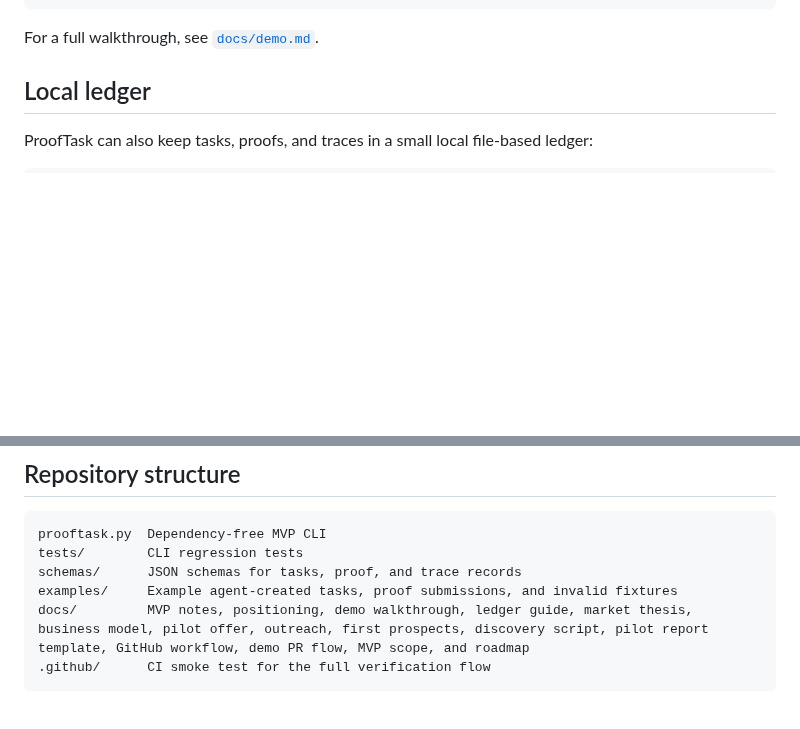
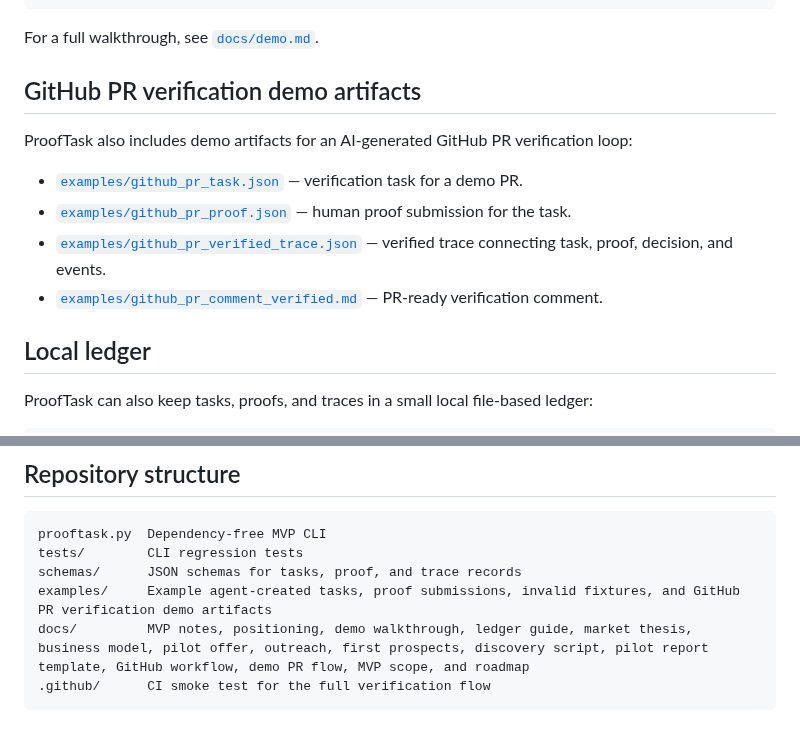
Before and after one commit to safal207/ProofTask, a Markdown page: README.md, 2 parts joined by grey strips. Drawn GitHub-style; blank space fills up the shorter version.

Commit message:
docs: link GitHub PR demo artifacts from README

````diff
--- a/README.md
+++ b/README.md
@@ -106,6 +106,15 @@ OK trace: trace_<id> task=task_001 status=verified
 ```
 
 For a full walkthrough, see [`docs/demo.md`](docs/demo.md).
+
+## GitHub PR verification demo artifacts
+
+ProofTask also includes demo artifacts for an AI-generated GitHub PR verification loop:
+
+- [`examples/github_pr_task.json`](examples/github_pr_task.json) — verification task for a demo PR.
+- [`examples/github_pr_proof.json`](examples/github_pr_proof.json) — human proof submission for the task.
+- [`examples/github_pr_verified_trace.json`](examples/github_pr_verified_trace.json) — verified trace connecting task, proof, decision, and events.
+- [`examples/github_pr_comment_verified.md`](examples/github_pr_comment_verified.md) — PR-ready verification comment.
 
 ## Local ledger
 
@@ -243,7 +252,7 @@ See [`docs/roadmap.md`](docs/roadmap.md).
 prooftask.py  Dependency-free MVP CLI
 tests/        CLI regression tests
 schemas/      JSON schemas for tasks, proof, and trace records
-examples/     Example agent-created tasks, proof submissions, and invalid fixtures
+examples/     Example agent-created tasks, proof submissions, invalid fixtures, and GitHub PR verification demo artifacts
 docs/         MVP notes, positioning, demo walkthrough, ledger guide, market thesis, business model, pilot offer, outreach, first prospects, discovery script, pilot report template, GitHub workflow, demo PR flow, MVP scope, and roadmap
 .github/      CI smoke test for the full verification flow
 ```
````
